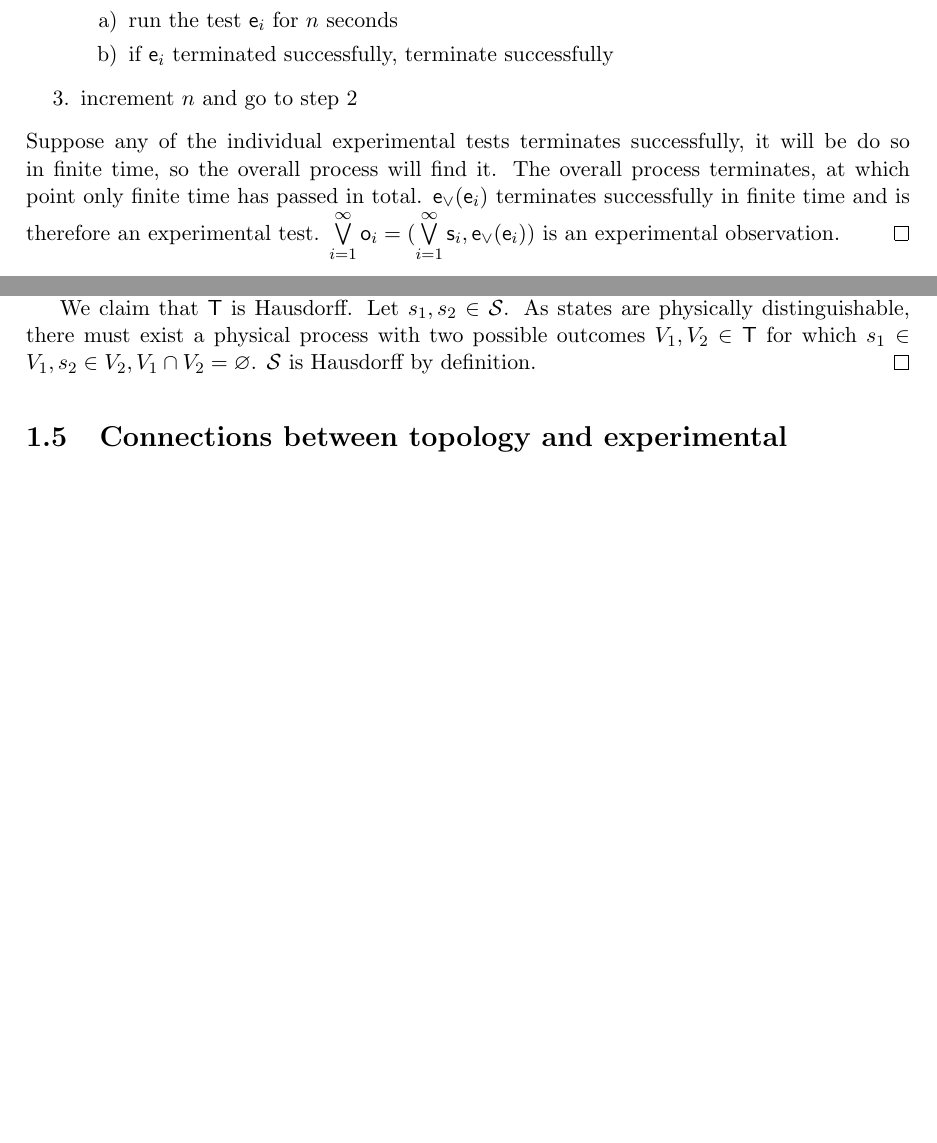
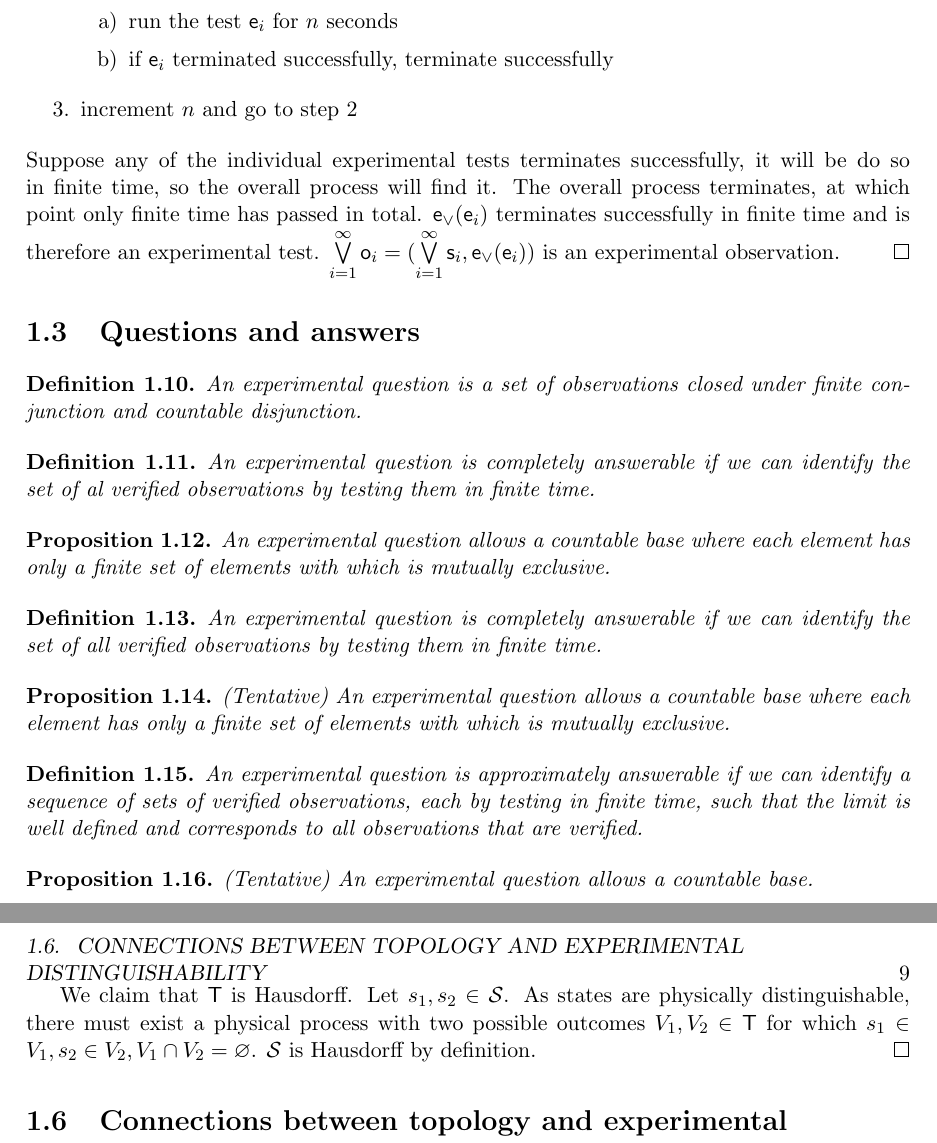
Before and after one commit to assumptionsofphysics/assumptionsofphysics, a LaTeX thesis (Book/book.tex): two parts of pages 4 and 8 of 12 before the commit and two parts of pages 4 and 9 of 12 after it, joined at a grey line, cut so that both start at the same text, the shorter picture padded with empty space. Compiled offline with pdfLaTeX.

Commit message:
Adding notes on experimental question/answer

```diff
--- a/Book/book.tex
+++ b/Book/book.tex
@@ -110,6 +110,37 @@ This discussion leads to the following definitions and properties.
 	Suppose any of the individual experimental
 	tests terminates successfully, it will be do so in finite time, so the overall process will find it. The overall process terminates, at which point only finite time has passed in total. $\mathsf{e}_{\vee}(\mathsf{e}_i)$ terminates successfully in finite time and is therefore an experimental test. $\bigvee\limits_{i=1}^{\infty} \mathsf{o}_i = (\bigvee\limits_{i=1}^{\infty} \mathsf{s}_i, \mathsf{e}_{\vee}(\mathsf{e}_i))$ is an experimental observation.
 \end{proof}
+
+\section{Questions and answers}
+
+\begin{defn}
+	An experimental question is a set of observations closed under finite conjunction and countable disjunction.
+\end{defn}
+
+\begin{defn}
+	An experimental question is completely answerable if we can identify the set of al verified observations by testing them in finite time.
+\end{defn}
+
+\begin{prop}
+	An experimental question allows a countable base where each element has only a finite set of elements with which is mutually exclusive.
+\end{prop}
+
+\begin{defn}
+	An experimental question is completely answerable if we can identify the set of all verified observations by testing them in finite time.
+\end{defn}
+
+\begin{prop}
+	(Tentative) An experimental question allows a countable base where each element has only a finite set of elements with which is mutually exclusive.
+\end{prop}
+
+\begin{defn}
+	An experimental question is approximately answerable if we can identify a sequence of sets of verified observations, each by testing in finite time, such that the limit is well defined and corresponds to all observations that are verified.
+\end{defn}
+
+\begin{prop}
+	(Tentative) An experimental question allows a countable base.
+\end{prop}
+
 
 \section{Experimental identification}
 
```
